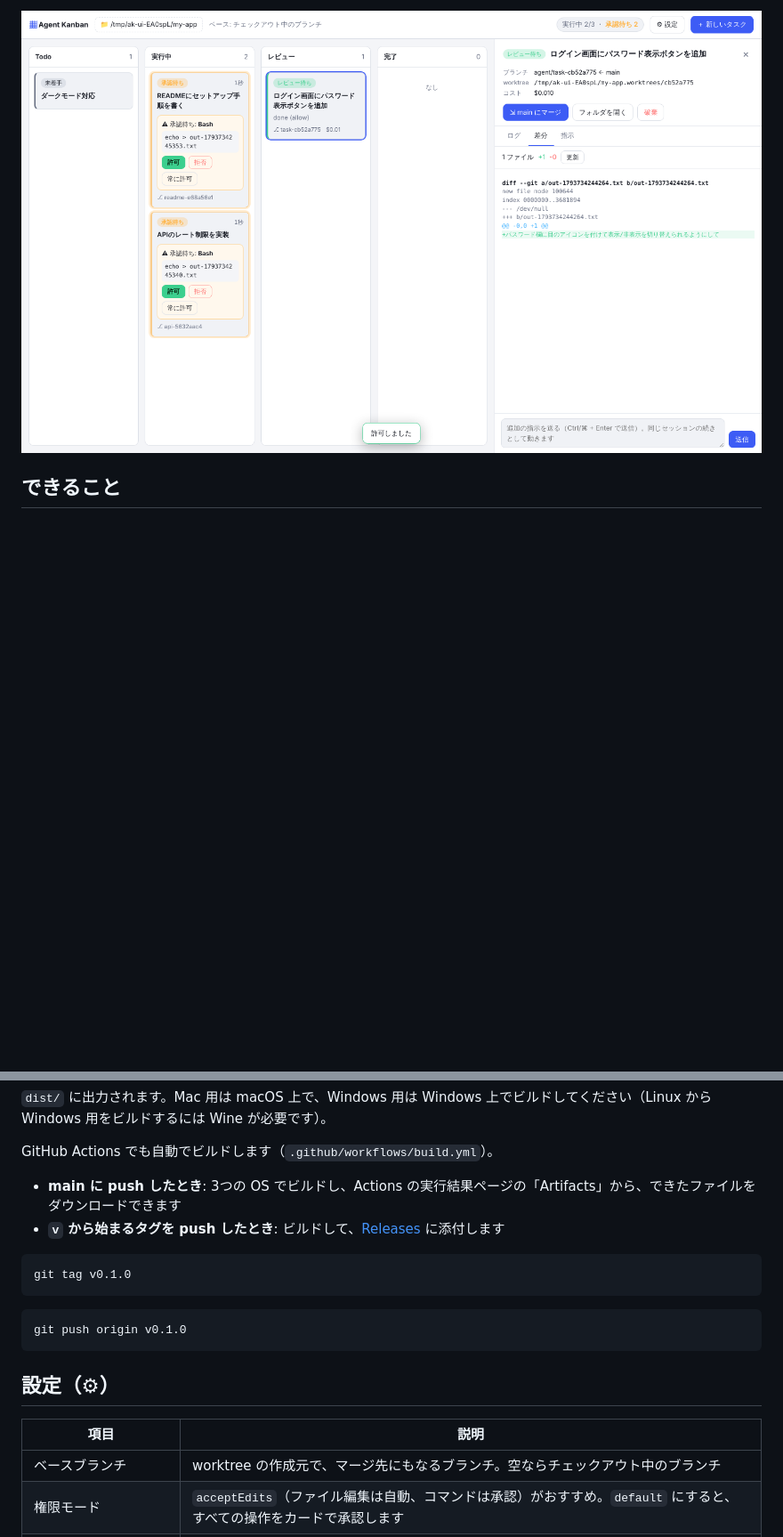
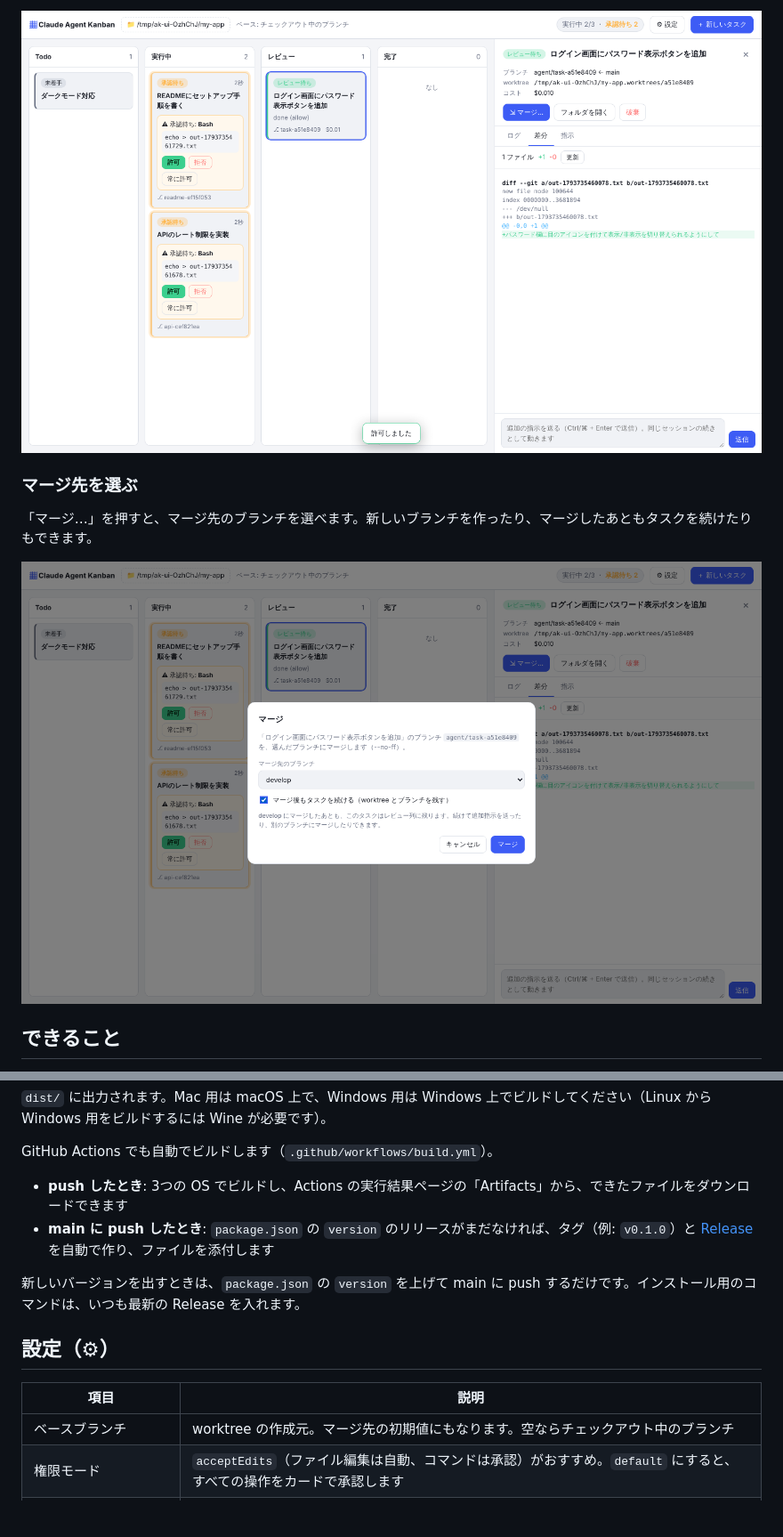
Before and after one commit to kazuya83/agent-kanban, a Markdown page: README.md, 2 parts joined by grey strips. Shown at 89% size. Rendered like a GitHub page; pictures changed too: docs/detail-diff.png, docs/merge-dialog.png (added); blank space fills up the shorter version.

````diff
--- a/README.md
+++ b/README.md
@@ -19,5 +19,10 @@ Claude Code のタスクをカンバンボードで管理するデスクトッ
 
 ![詳細パネル：差分タブとマージボタン](docs/detail-diff.png)
+
+### マージ先を選ぶ
+「マージ…」を押すと、マージ先のブランチを選べます。新しいブランチを作ったり、マージしたあともタスクを続けたりもできます。
+
+![マージ先のブランチを選ぶダイアログ](docs/merge-dialog.png)
 
 ## できること
 
@@ -133,22 +141,16 @@ npm run dist:linux
 `dist/` に出力されます。Mac 用は macOS 上で、Windows 用は Windows 上でビルドしてください（Linux から Windows 用をビルドするには Wine が必要です）。
 
 GitHub Actions でも自動でビルドします（`.github/workflows/build.yml`）。
-- **main に push したとき**: 3つの OS でビルドし、Actions の実行結果ページの「Artifacts」から、できたファイルをダウンロードできます
-- **`v` から始まるタグを push したとき**: ビルドして、[Releases](https://github.com/kazuya83/agent-kanban/releases) に添付します
+- **push したとき**: 3つの OS でビルドし、Actions の実行結果ページの「Artifacts」から、できたファイルをダウンロードできます
+- **main に push したとき**: `package.json` の `version` のリリースがまだなければ、タグ（例: `v0.1.0`）と [Release](https://github.com/kazuya83/agent-kanban/releases) を自動で作り、ファイルを添付します
 
-```bash
-git tag v0.1.0
-```
-
-```bash
-git push origin v0.1.0
-```
+新しいバージョンを出すときは、`package.json` の `version` を上げて main に push するだけです。インストール用のコマンドは、いつも最新の Release を入れます。
 
 ## 設定（⚙）
 
 | 項目 | 説明 |
 | --- | --- |
-| ベースブランチ | worktree の作成元で、マージ先にもなるブランチ。空ならチェックアウト中のブランチ |
+| ベースブランチ | worktree の作成元。マージ先の初期値にもなります。空ならチェックアウト中のブランチ |
 | 権限モード | `acceptEdits`（ファイル編集は自動、コマンドは承認）がおすすめ。`default` にすると、すべての操作をカードで承認します |
 | 最初から許可しておくツール | `--allowedTools` に渡します。例: `Bash(npm test:*), WebSearch` |
 | 同時に動かす数 | 1〜10 |
````
Also changed, not shown: other parts of README.md (+17 -14 lines), docs/board.png, docs/detail-permission.png, 13 other files.
